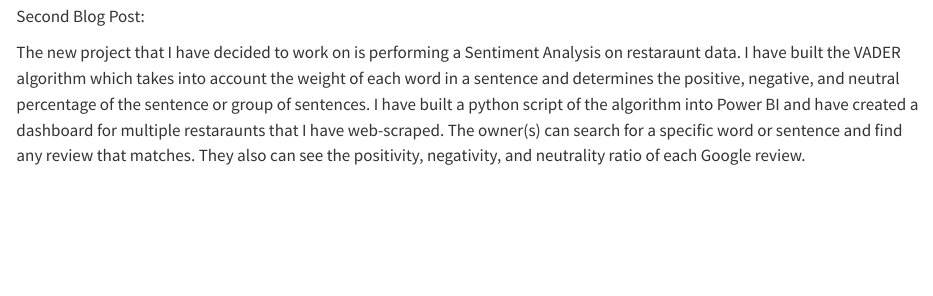
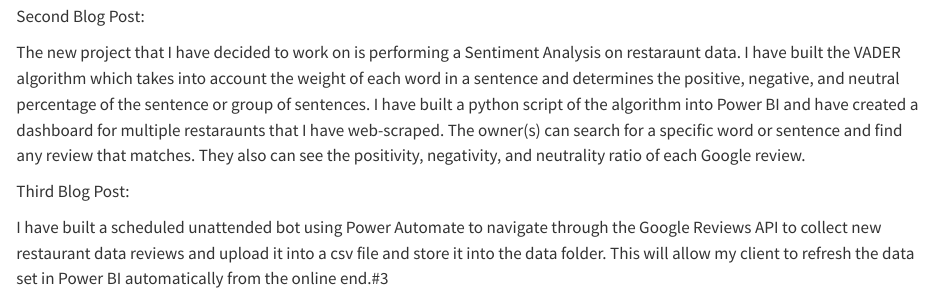
Before and after one commit to jlarps/Blog, a Quarto document (posts/welcome/index.qmd): the page in a window 1100 px wide, from 700 px down. Rendered offline with R 4.5, knitr and Pandoc in place of Quarto, with nearby package versions.

Commit message:
Blog Post #3

```diff
--- a/posts/welcome/index.qmd
+++ b/posts/welcome/index.qmd
@@ -12,3 +12,7 @@ The project that I have decided to work on is analytics for the Madison High Sch
 Second Blog Post:
 
 The new project that I have decided to work on is performing a Sentiment Analysis on restaraunt data. I have built the VADER algorithm which takes into account the weight of each word in a sentence and determines the positive, negative, and neutral percentage of the sentence or group of sentences. I have built a python script of the algorithm into Power BI and have created a dashboard for multiple restaraunts that I have web-scraped. The owner(s) can search for a specific word or sentence and find any review that matches. They also can see the positivity, negativity, and neutrality ratio of each Google review.
+
+Third Blog Post:
+
+I have built a scheduled unattended bot using Power Automate to navigate through the Google Reviews API to collect new restaurant data reviews and upload it into a csv file and store it into the data folder. This will allow my client to refresh the data set in Power BI automatically from the online end.#3
```
